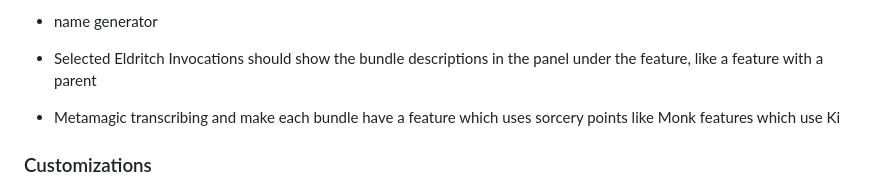
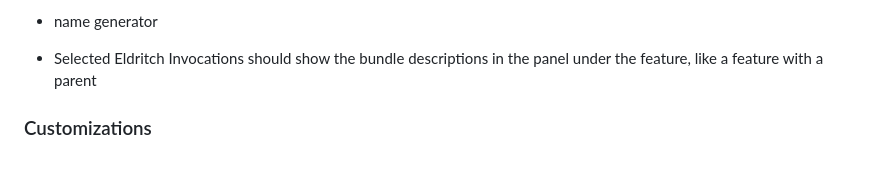
Before and after one commit to temportalflux/integro-tabletop, a Markdown page: Backlog.md, the part around the change. GitHub-like rendering; blank space fills up the shorter version.

Commit message:
Finish transcribing metamagic

```diff
--- a/Backlog.md
+++ b/Backlog.md
@@ -69,7 +69,6 @@
 - Sheet inventory search bar functionality
 - name generator
 - Selected Eldritch Invocations should show the bundle descriptions in the panel under the feature, like a feature with a parent
-- Metamagic transcribing and make each bundle have a feature which uses sorcery points like Monk features which use Ki
 
 ### Customizations
 - Allow users to create new entries
```
